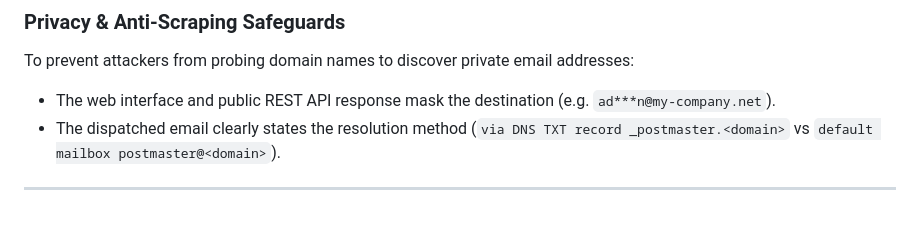
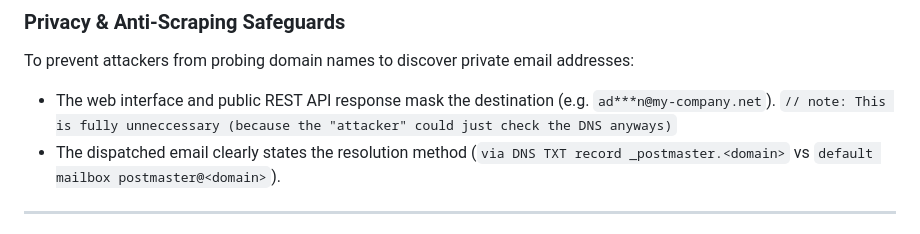
Before and after one commit to ternis-net/ternis-mail-manager, a Markdown page: README.md, the part around the change. Rendered like a GitHub page.

Commit message:
add a note to a feature

```diff
--- a/README.md
+++ b/README.md
@@ -238,7 +238,7 @@ When a user requests a verification code for `<domain>`:
 
 ### Privacy & Anti-Scraping Safeguards
 To prevent attackers from probing domain names to discover private email addresses:
-* The web interface and public REST API response mask the destination (e.g. `ad***n@my-company.net`).
+* The web interface and public REST API response mask the destination (e.g. `ad***n@my-company.net`). `// note: This is fully unneccessary (because the "attacker" could just check the DNS anyways)`
 * The dispatched email clearly states the resolution method (`via DNS TXT record _postmaster.<domain>` vs `default mailbox postmaster@<domain>`).
 
 ---
```
